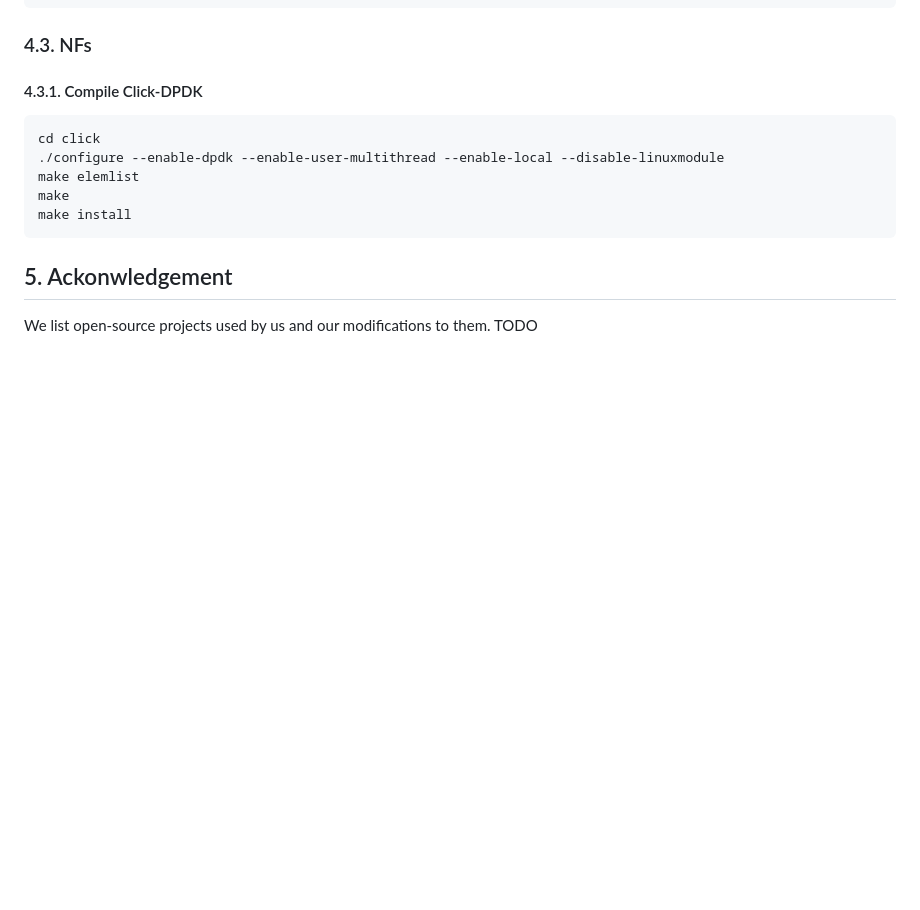
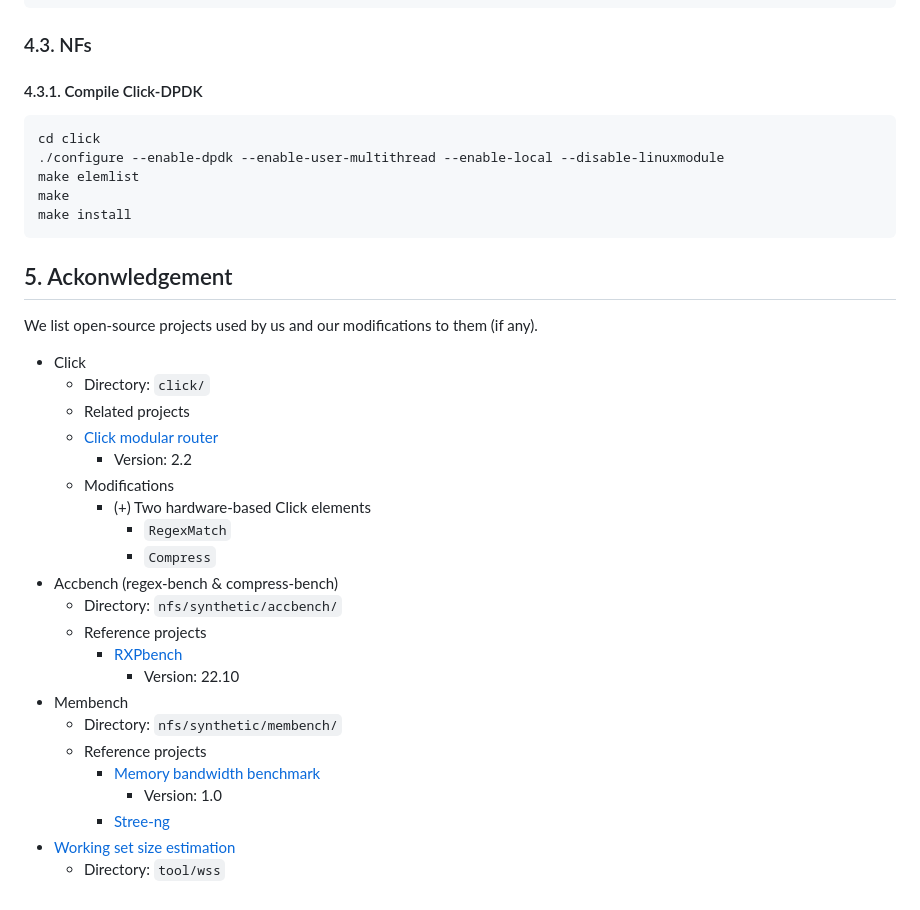
Before and after one commit to NetX-lab/Yala, a Markdown page: README.md, the part around the change. Drawn GitHub-style; blank space fills up the shorter version.

Commit message:
add project relationship

```diff
--- a/README.md
+++ b/README.md
@@ -168,5 +168,26 @@ make install
 #### Compile DPDK Pipeline -->
 
 ## 5. Ackonwledgement
-We list open-source projects used by us and our modifications to them.
-TODO
+We list open-source projects used by us and our modifications to them (if any).
+- Click
+    - Directory: `click/`
+    - Related projects
+    - [Click modular router](https://github.com/kohler/click)
+      - Version: 2.2
+    - Modifications
+      - (+) Two hardware-based Click elements
+        - `RegexMatch`
+        - `Compress`
+- Accbench (regex-bench & compress-bench)
+    - Directory: `nfs/synthetic/accbench/`
+    - Reference projects
+        - [RXPbench](https://docs.nvidia.com/doca/archive/doca-v1.5.0/rxpbench/index.html)
+          - Version: 22.10
+- Membench
+    - Directory: `nfs/synthetic/membench/`
+    - Reference projects
+        - [Memory bandwidth benchmark](https://github.com/raas/mbw)
+            - Version: 1.0
+        - [Stree-ng](https://github.com/ColinIanKing/stress-ng)
+- [Working set size estimation](https://www.brendangregg.com/wss.html)
+    - Directory: `tool/wss`
```
